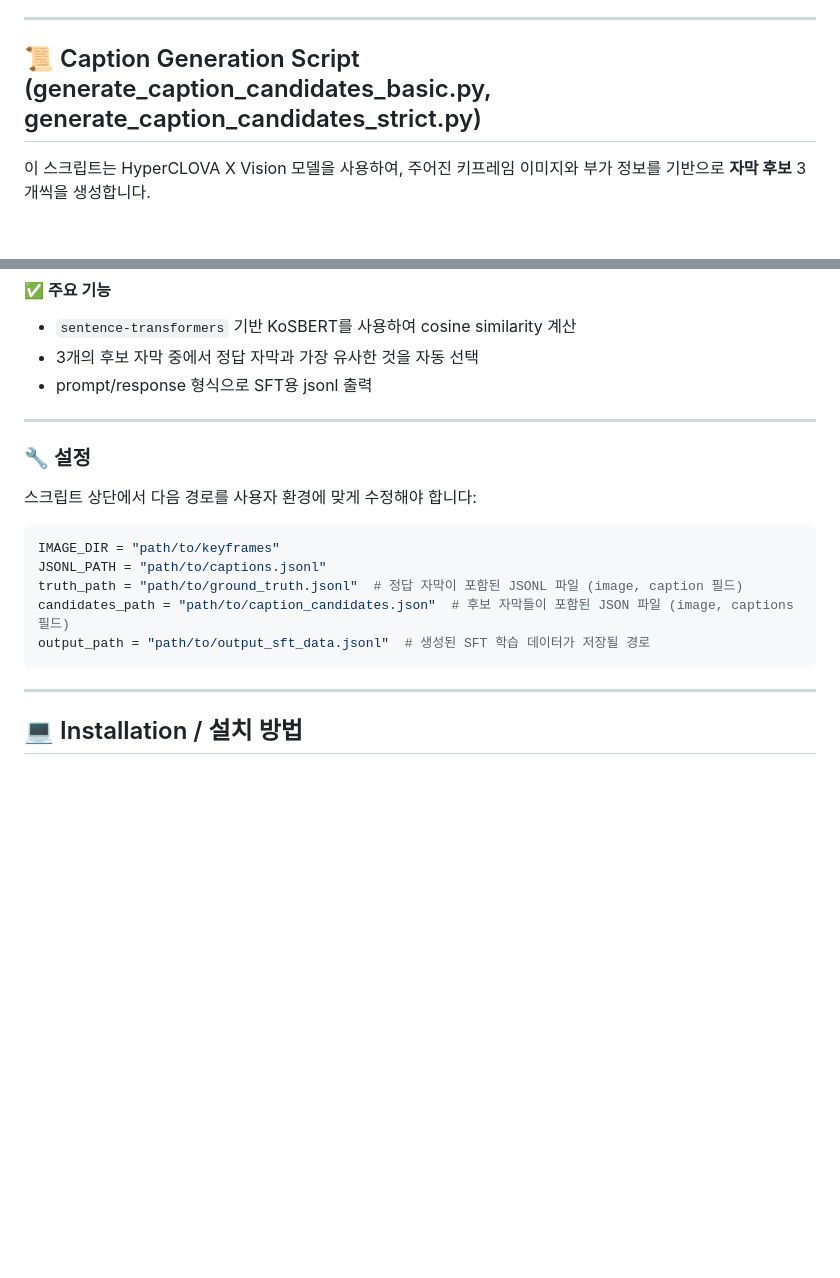
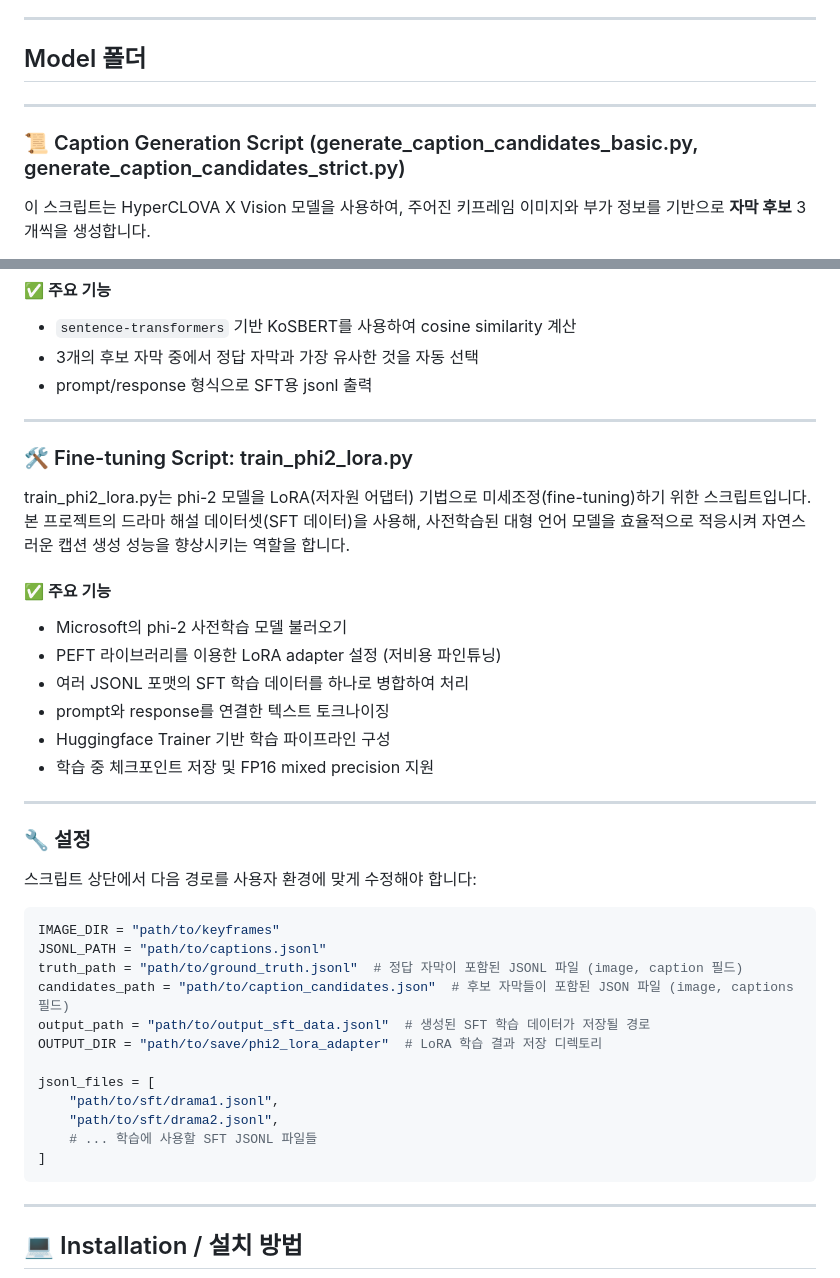
Before and after one commit to alstjdus/VideoDescription, a Markdown page: README.md, 2 parts joined by grey strips. Rendered like a GitHub page; blank space fills up the shorter version.

````diff
--- a/README.md
+++ b/README.md
@@ -36,7 +36,12 @@
 - 🧵 **영상 통합**: 생성된 TTS 음성을 원본 영상에 삽입하여 해설 포함 영상 출력
 
 ---
-## 📜 Caption Generation Script (generate_caption_candidates_basic.py, generate_caption_candidates_strict.py)
+
+## Model 폴더
+
+---
+
+### 📜 Caption Generation Script (generate_caption_candidates_basic.py, generate_caption_candidates_strict.py)
 
 이 스크립트는 HyperCLOVA X Vision 모델을 사용하여, 주어진 키프레임 이미지와 부가 정보를 기반으로 **자막 후보** 3개씩을 생성합니다.
 - generate_caption_candidates_basic.py:
@@ -58,6 +63,21 @@
 
 ---
 
+### 🛠️ Fine-tuning Script: train_phi2_lora.py
+
+train_phi2_lora.py는 phi-2 모델을 LoRA(저자원 어댑터) 기법으로 미세조정(fine-tuning)하기 위한 스크립트입니다.
+본 프로젝트의 드라마 해설 데이터셋(SFT 데이터)을 사용해, 사전학습된 대형 언어 모델을 효율적으로 적응시켜 자연스러운 캡션 생성 성능을 향상시키는 역할을 합니다.
+
+#### ✅ 주요 기능
+- Microsoft의 phi-2 사전학습 모델 불러오기
+- PEFT 라이브러리를 이용한 LoRA adapter 설정 (저비용 파인튜닝)
+- 여러 JSONL 포맷의 SFT 학습 데이터를 하나로 병합하여 처리
+- prompt와 response를 연결한 텍스트 토크나이징
+- Huggingface Trainer 기반 학습 파이프라인 구성
+- 학습 중 체크포인트 저장 및 FP16 mixed precision 지원
+
+---
+
 ### 🔧 설정
 스크립트 상단에서 다음 경로를 사용자 환경에 맞게 수정해야 합니다:
 
@@ -67,6 +87,13 @@ JSONL_PATH = "path/to/captions.jsonl"
 truth_path = "path/to/ground_truth.jsonl"  # 정답 자막이 포함된 JSONL 파일 (image, caption 필드)
 candidates_path = "path/to/caption_candidates.json"  # 후보 자막들이 포함된 JSON 파일 (image, captions 필드)
 output_path = "path/to/output_sft_data.jsonl"  # 생성된 SFT 학습 데이터가 저장될 경로
+OUTPUT_DIR = "path/to/save/phi2_lora_adapter"  # LoRA 학습 결과 저장 디렉토리
+
+jsonl_files = [
+    "path/to/sft/drama1.jsonl",
+    "path/to/sft/drama2.jsonl",
+    # ... 학습에 사용할 SFT JSONL 파일들
+]
 ```
 
 ---
````
